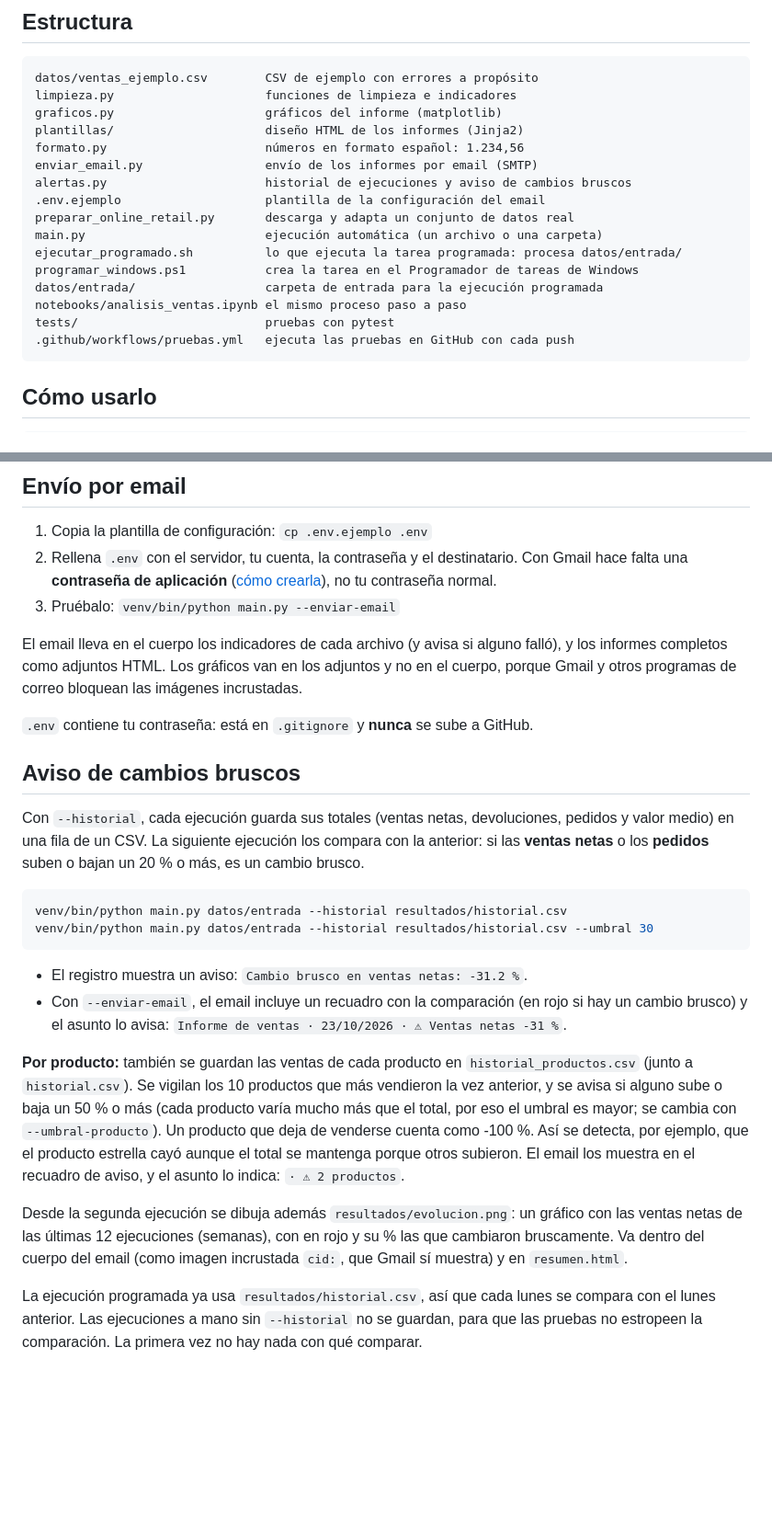
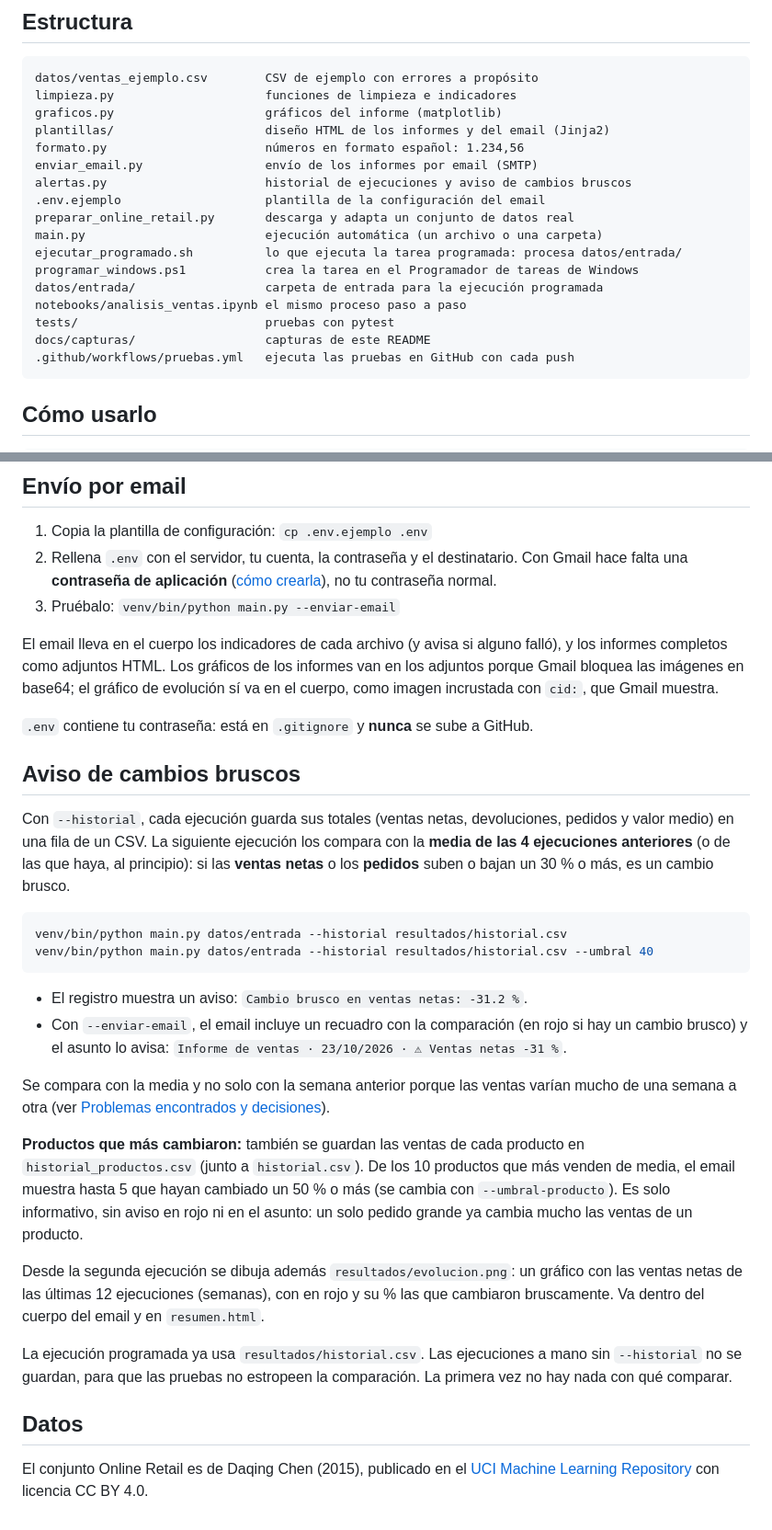
Before and after one commit to tcpalbertvaldivia1993-lang/automatizacion-python, a Markdown page: README.md, 2 parts joined by grey strips. Shown at 92% size. Drawn GitHub-style; blank space fills up the shorter version.

````diff
--- a/README.md
+++ b/README.md
@@ -43,7 +125,7 @@ Puede procesar una carpeta entera, ejecutarse sola cada semana y enviar los info
 datos/ventas_ejemplo.csv        CSV de ejemplo con errores a propósito
 limpieza.py                     funciones de limpieza e indicadores
 graficos.py                     gráficos del informe (matplotlib)
-plantillas/                     diseño HTML de los informes (Jinja2)
+plantillas/                     diseño HTML de los informes y del email (Jinja2)
 formato.py                      números en formato español: 1.234,56
 enviar_email.py                 envío de los informes por email (SMTP)
 alertas.py                      historial de ejecuciones y aviso de cambios bruscos
@@ -55,6 +137,7 @@ programar_windows.ps1           crea la tarea en el Programador de tareas de Win
 datos/entrada/                  carpeta de entrada para la ejecución programada
 notebooks/analisis_ventas.ipynb el mismo proceso paso a paso
 tests/                          pruebas con pytest
+docs/capturas/                  capturas de este README
 .github/workflows/pruebas.yml   ejecuta las pruebas en GitHub con cada push
 ```
 
@@ -134,8 +217,9 @@ Para verla o cambiarla: menú Inicio → "Programador de tareas" →
 3. Pruébalo: `venv/bin/python main.py --enviar-email`
 
 El email lleva en el cuerpo los indicadores de cada archivo (y avisa si alguno falló), y
-los informes completos como adjuntos HTML. Los gráficos van en los adjuntos y no en el
-cuerpo, porque Gmail y otros programas de correo bloquean las imágenes incrustadas.
+los informes completos como adjuntos HTML. Los gráficos de los informes van en los
+adjuntos porque Gmail bloquea las imágenes en base64; el gráfico de evolución sí va en
+el cuerpo, como imagen incrustada con `cid:`, que Gmail muestra.
 
 `.env` contiene tu contraseña: está en `.gitignore` y **nunca** se sube a GitHub.
 
@@ -143,31 +227,37 @@ cuerpo, porque Gmail y otros programas de correo bloquean las imágenes incrusta
 
 Con `--historial`, cada ejecución guarda sus totales (ventas netas, devoluciones,
 pedidos y valor medio) en una fila de un CSV. La siguiente ejecución los compara con
-la anterior: si las **ventas netas** o los **pedidos** suben o bajan un 20 % o más,
-es un cambio brusco.
+la **media de las 4 ejecuciones anteriores** (o de las que haya, al principio): si las
+**ventas netas** o los **pedidos** suben o bajan un 30 % o más, es un cambio brusco.
 
 ```bash
 venv/bin/python main.py datos/entrada --historial resultados/historial.csv
-venv/bin/python main.py datos/entrada --historial resultados/historial.csv --umbral 30
+venv/bin/python main.py datos/entrada --historial resultados/historial.csv --umbral 40
 ```
 
 - El registro muestra un aviso: `Cambio brusco en ventas netas: -31.2 %`.
 - Con `--enviar-email`, el email incluye un recuadro con la comparación (en rojo si
   hay un cambio brusco) y el asunto lo avisa: `Informe de ventas · 23/10/2026 · ⚠ Ventas netas -31 %`.
 
-**Por producto:** también se guardan las ventas de cada producto en
-`historial_productos.csv` (junto a `historial.csv`). Se vigilan los 10 productos que más
-vendieron la vez anterior, y se avisa si alguno sube o baja un 50 % o más (cada producto
-varía mucho más que el total, por eso el umbral es mayor; se cambia con `--umbral-producto`).
-Un producto que deja de venderse cuenta como -100 %. Así se detecta, por ejemplo, que el
-producto estrella cayó aunque el total se mantenga porque otros subieron. El email los
-muestra en el recuadro de aviso, y el asunto lo indica: `· ⚠ 2 productos`.
+Se compara con la media y no solo con la semana anterior porque las ventas varían mucho
+de una semana a otra (ver [Problemas encontrados y decisiones](#problemas-encontrados-y-decisiones)).
+
+**Productos que más cambiaron:** también se guardan las ventas de cada producto en
+`historial_productos.csv` (junto a `historial.csv`). De los 10 productos que más venden
+de media, el email muestra hasta 5 que hayan cambiado un 50 % o más (se cambia con
+`--umbral-producto`). Es solo informativo, sin aviso en rojo ni en el asunto: un solo
+pedido grande ya cambia mucho las ventas de un producto.
 
 Desde la segunda ejecución se dibuja además `resultados/evolucion.png`: un gráfico con
 las ventas netas de las últimas 12 ejecuciones (semanas), con en rojo y su % las que
-cambiaron bruscamente. Va dentro del cuerpo del email (como imagen incrustada `cid:`,
-que Gmail sí muestra) y en `resumen.html`.
+cambiaron bruscamente. Va dentro del cuerpo del email y en `resumen.html`.
 
-La ejecución programada ya usa `resultados/historial.csv`, así que cada lunes se compara
-con el lunes anterior. Las ejecuciones a mano sin `--historial` no se guardan, para que
-las pruebas no estropeen la comparación. La primera vez no hay nada con qué comparar.
+La ejecución programada ya usa `resultados/historial.csv`. Las ejecuciones a mano sin
+`--historial` no se guardan, para que las pruebas no estropeen la comparación. La
+primera vez no hay nada con qué comparar.
+
+## Datos
+
+El conjunto Online Retail es de Daqing Chen (2015), publicado en el
+[UCI Machine Learning Repository](https://archive.ics.uci.edu/dataset/352/online+retail)
+con licencia CC BY 4.0.
````
Also changed, not shown: other parts of README.md (+89 -7 lines), docs/capturas/email.png (added), docs/capturas/informe.png (added), 7 other files.
